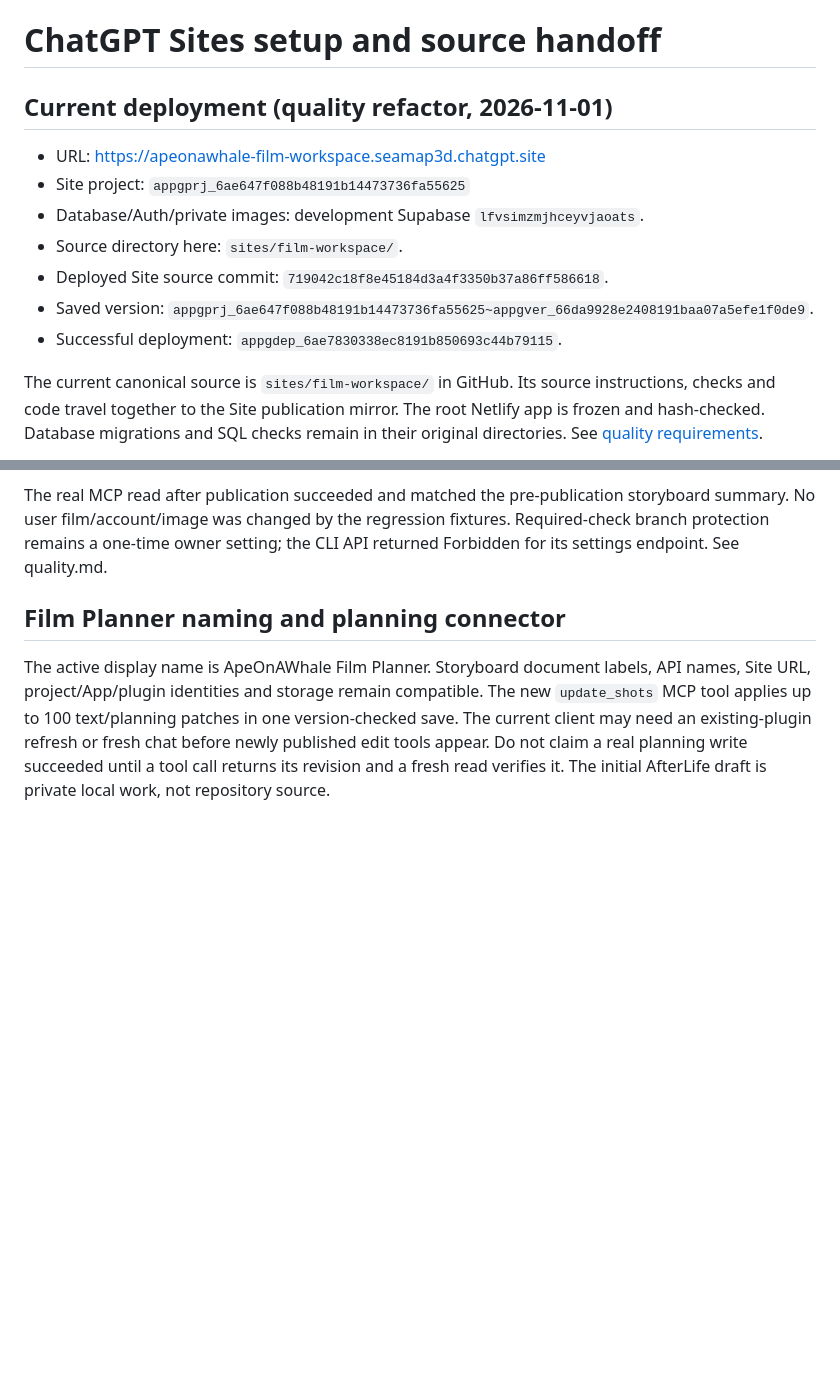
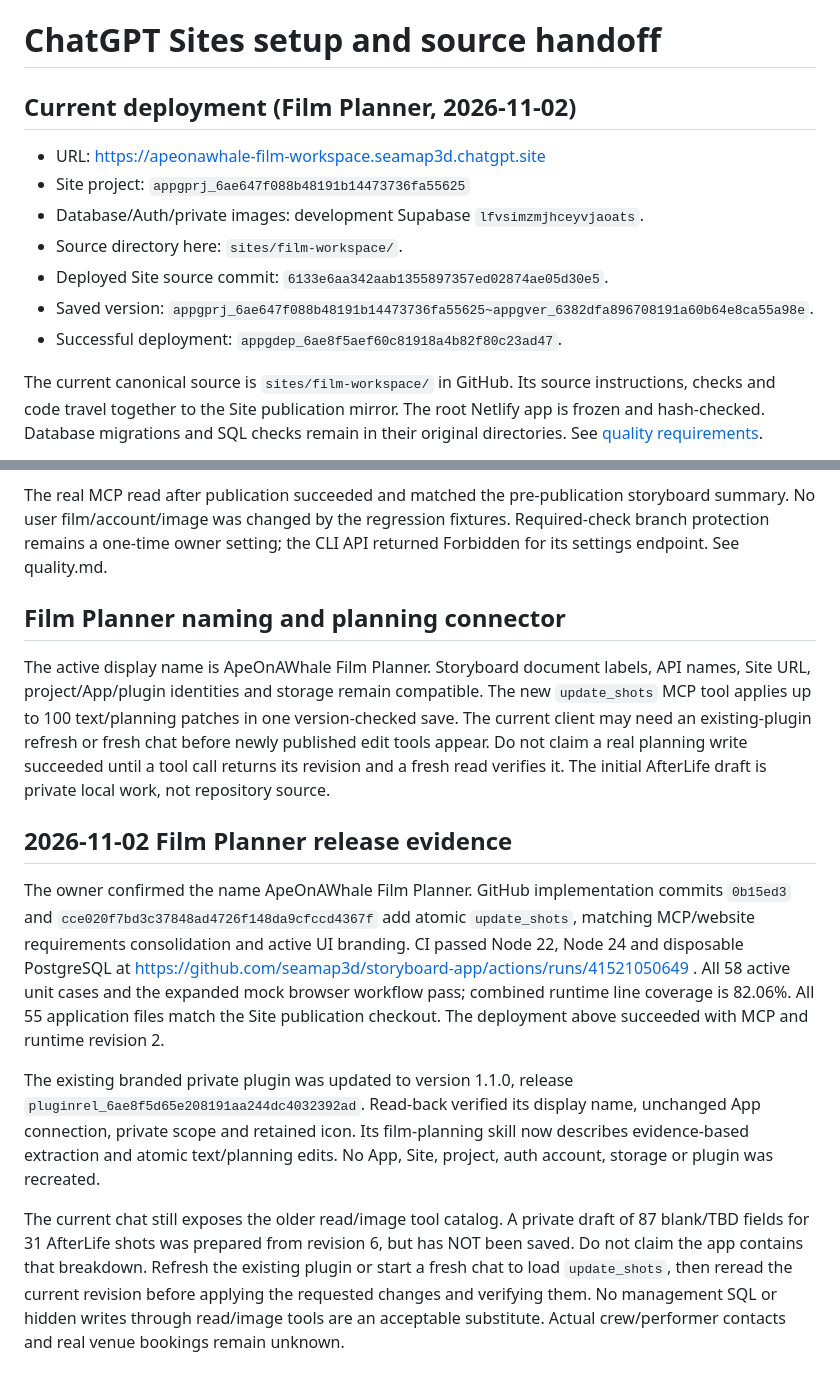
Before and after one commit to seamap3d/storyboard-app, a Markdown page: docs/sites.md, 2 parts joined by grey strips. Drawn GitHub-style; blank space fills up the shorter version.

Commit message:
Record Film Planner release and pending live planning save

```diff
--- a/docs/sites.md
+++ b/docs/sites.md
@@ -1,14 +1,14 @@
 # ChatGPT Sites setup and source handoff
 
-## Current deployment (quality refactor, 2026-11-01)
+## Current deployment (Film Planner, 2026-11-02)
 
 - URL: https://apeonawhale-film-workspace.seamap3d.chatgpt.site
 - Site project: `appgprj_6ae647f088b48191b14473736fa55625`
 - Database/Auth/private images: development Supabase `lfvsimzmjhceyvjaoats`.
 - Source directory here: `sites/film-workspace/`.
-- Deployed Site source commit: `719042c18f8e45184d3a4f3350b37a86ff586618`.
-- Saved version: `appgprj_6ae647f088b48191b14473736fa55625~appgver_66da9928e2408191baa07a5efe1f0de9`.
-- Successful deployment: `appgdep_6ae7830338ec8191b850693c44b79115`.
+- Deployed Site source commit: `6133e6aa342aab1355897357ed02874ae05d30e5`.
+- Saved version: `appgprj_6ae647f088b48191b14473736fa55625~appgver_6382dfa896708191a60b64e8ca55a98e`.
+- Successful deployment: `appgdep_6ae8f5aef60c81918a4b82f80c23ad47`.
 
 The current canonical source is `sites/film-workspace/` in GitHub. Its source
 instructions, checks and code travel together to the Site publication mirror.
@@ -151,3 +151,28 @@ version-checked save. The current client may need an existing-plugin refresh or
 fresh chat before newly published edit tools appear. Do not claim a real planning
 write succeeded until a tool call returns its revision and a fresh read verifies
 it. The initial AfterLife draft is private local work, not repository source.
+
+## 2026-11-02 Film Planner release evidence
+
+The owner confirmed the name ApeOnAWhale Film Planner. GitHub implementation
+commits `0b15ed3` and `cce020f7bd3c37848ad4726f148da9cfccd4367f` add atomic
+`update_shots`, matching MCP/website requirements consolidation and active UI
+branding. CI passed Node 22, Node 24 and disposable PostgreSQL at
+https://github.com/seamap3d/storyboard-app/actions/runs/41521050649 . All 58 active
+unit cases and the expanded mock browser workflow pass; combined runtime line
+coverage is 82.06%. All 55 application files match the Site publication checkout.
+The deployment above succeeded with MCP and runtime revision 2.
+
+The existing branded private plugin was updated to version 1.1.0, release
+`pluginrel_6ae8f5d65e208191aa244dc4032392ad`. Read-back verified its display name,
+unchanged App connection, private scope and retained icon. Its film-planning skill
+now describes evidence-based extraction and atomic text/planning edits. No App,
+Site, project, auth account, storage or plugin was recreated.
+
+The current chat still exposes the older read/image tool catalog. A private draft
+of 87 blank/TBD fields for 31 AfterLife shots was prepared from revision 6, but
+has NOT been saved. Do not claim the app contains that breakdown. Refresh the
+existing plugin or start a fresh chat to load `update_shots`, then reread the
+current revision before applying the requested changes and verifying them. No
+management SQL or hidden writes through read/image tools are an acceptable
+substitute. Actual crew/performer contacts and real venue bookings remain unknown.
```
